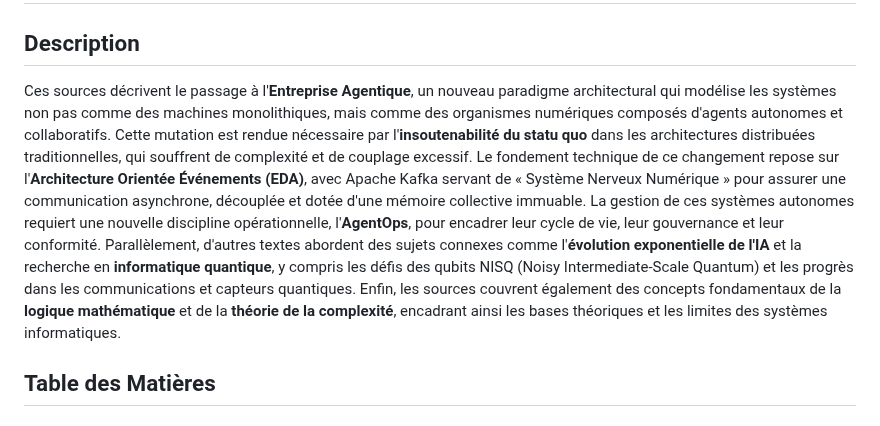
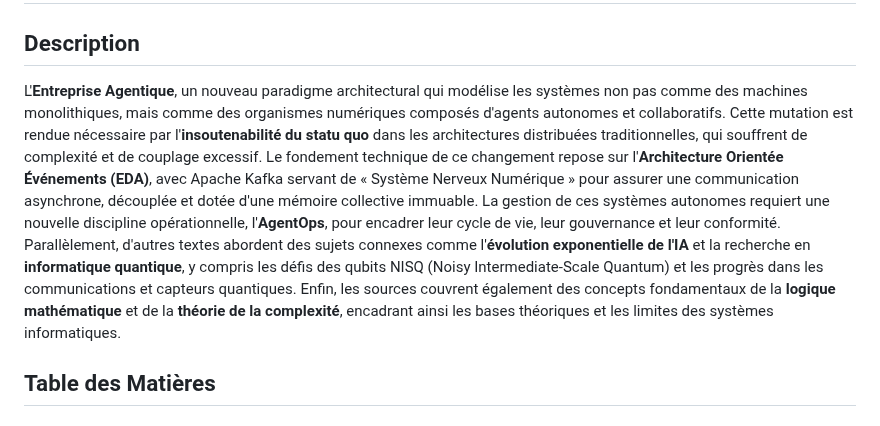
Before and after one commit to agbruneau/EntrepriseAgentique, a Markdown page: README.md, the part around the change. GitHub-like rendering.

```diff
--- a/README.md
+++ b/README.md
@@ -2,7 +2,7 @@
 
 ## Description
 
-Ces sources décrivent le passage à l'**Entreprise Agentique**, un nouveau paradigme architectural qui modélise les systèmes non pas comme des machines monolithiques, mais comme des organismes numériques composés d'agents autonomes et collaboratifs. Cette mutation est rendue nécessaire par l'**insoutenabilité du statu quo** dans les architectures distribuées traditionnelles, qui souffrent de complexité et de couplage excessif. Le fondement technique de ce changement repose sur l'**Architecture Orientée Événements (EDA)**, avec Apache Kafka servant de « Système Nerveux Numérique » pour assurer une communication asynchrone, découplée et dotée d'une mémoire collective immuable. La gestion de ces systèmes autonomes requiert une nouvelle discipline opérationnelle, l'**AgentOps**, pour encadrer leur cycle de vie, leur gouvernance et leur conformité. Parallèlement, d'autres textes abordent des sujets connexes comme l'**évolution exponentielle de l'IA** et la recherche en **informatique quantique**, y compris les défis des qubits NISQ (Noisy Intermediate-Scale Quantum) et les progrès dans les communications et capteurs quantiques. Enfin, les sources couvrent également des concepts fondamentaux de la **logique mathématique** et de la **théorie de la complexité**, encadrant ainsi les bases théoriques et les limites des systèmes informatiques.
+L'**Entreprise Agentique**, un nouveau paradigme architectural qui modélise les systèmes non pas comme des machines monolithiques, mais comme des organismes numériques composés d'agents autonomes et collaboratifs. Cette mutation est rendue nécessaire par l'**insoutenabilité du statu quo** dans les architectures distribuées traditionnelles, qui souffrent de complexité et de couplage excessif. Le fondement technique de ce changement repose sur l'**Architecture Orientée Événements (EDA)**, avec Apache Kafka servant de « Système Nerveux Numérique » pour assurer une communication asynchrone, découplée et dotée d'une mémoire collective immuable. La gestion de ces systèmes autonomes requiert une nouvelle discipline opérationnelle, l'**AgentOps**, pour encadrer leur cycle de vie, leur gouvernance et leur conformité. Parallèlement, d'autres textes abordent des sujets connexes comme l'**évolution exponentielle de l'IA** et la recherche en **informatique quantique**, y compris les défis des qubits NISQ (Noisy Intermediate-Scale Quantum) et les progrès dans les communications et capteurs quantiques. Enfin, les sources couvrent également des concepts fondamentaux de la **logique mathématique** et de la **théorie de la complexité**, encadrant ainsi les bases théoriques et les limites des systèmes informatiques.
 
 ## Table des Matières
 
```
